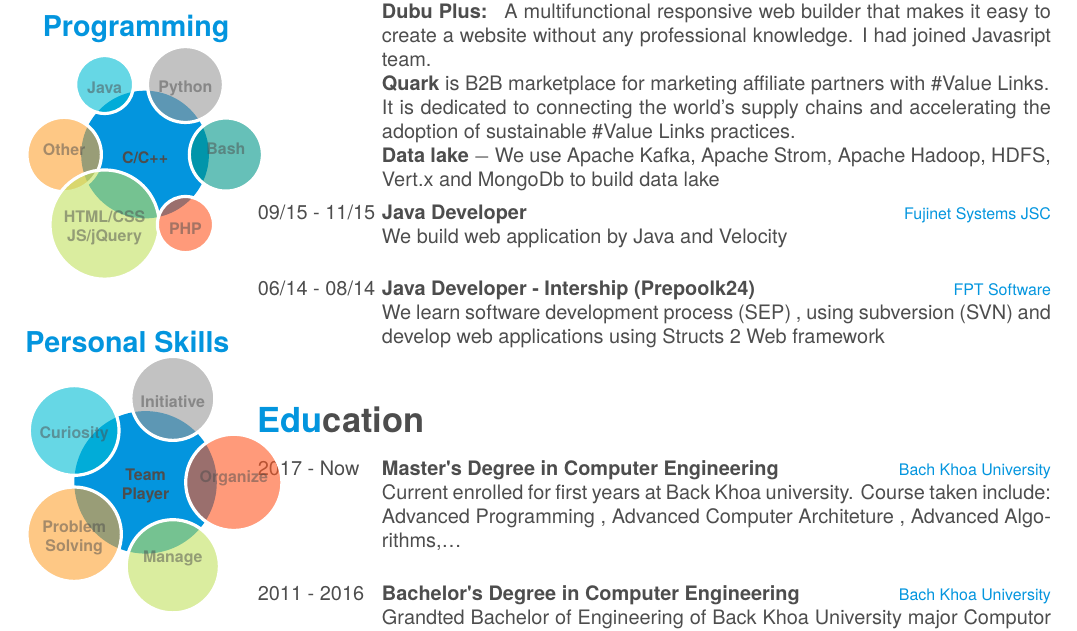
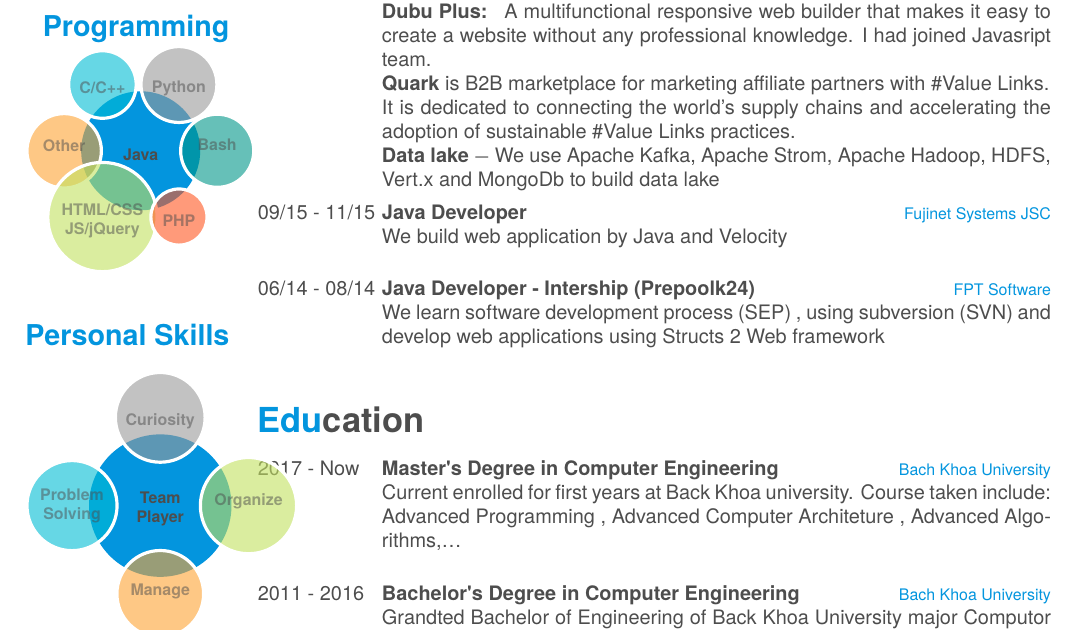
Before and after one commit to longnguyencse/cv-latex, a LaTeX CV (cv.tex): part of page 1 of 2, cut so that both start at the same text. Compiled offline with XeLaTeX; a missing font is replaced by an installed copy or a similar font.

Commit message:
fix mistake

```diff
--- a/cv.tex
+++ b/cv.tex
@@ -86,24 +86,25 @@ Men
   % use  \hspace{} or \vspace{} to change bubble size, if needed
   \section{Programming}
     \smartdiagram[bubble diagram]{
+        \textbf{Java},
+        \textbf{Python},
         \textbf{C/C++},
-        \textbf{Python},
-        \textbf{Java},
 %        \textbf{Lua/UCI},
         \textbf{Other\vspace{3mm}},
         \textbf{HTML/CSS}\\\textbf{JS/jQuery},
         \textbf{PHP},
-    %    \textbf{Android},
+   %    \textbf{Android},
         \textbf{Bash}
     }
     ~
   \section{Personal Skills}
+~
     \smartdiagram[bubble diagram]{
         \textbf{Team}\\\textbf{Player},
-        \textbf{Initiative},
-        \textbf{Curiosity},
+      %  \textbf{Initiative}, % sang kien
+        \textbf{Curiosity}, % ham hieu biet
         \textbf{Problem}\\\textbf{Solving},
-        \textbf{\vspace{2mm}Manage\vspace{2mm}},
+        \textbf{\vspace{1mm}Manage\vspace{1mm}},
         \textbf{Organize}
     }
     ~
```
Also changed, not shown: cv.pdf, 2 other files.
